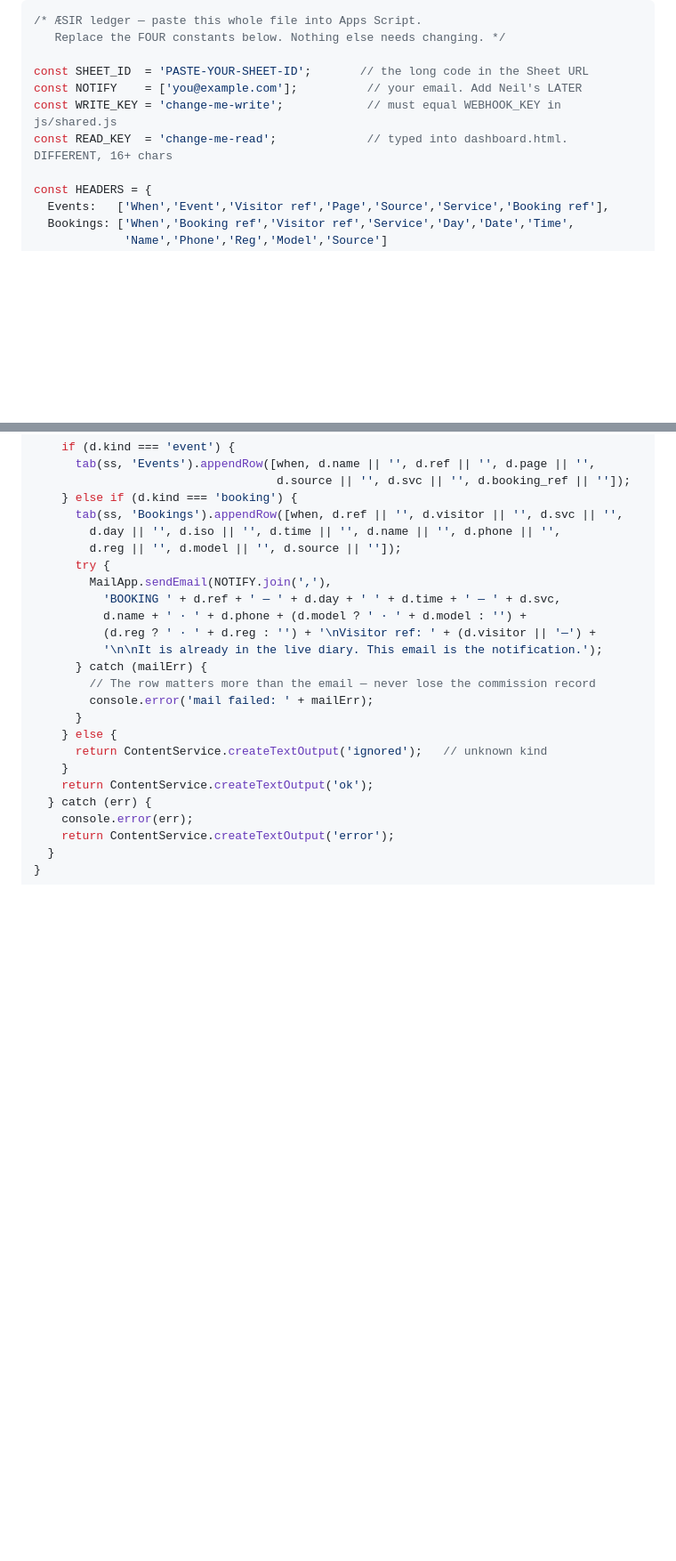
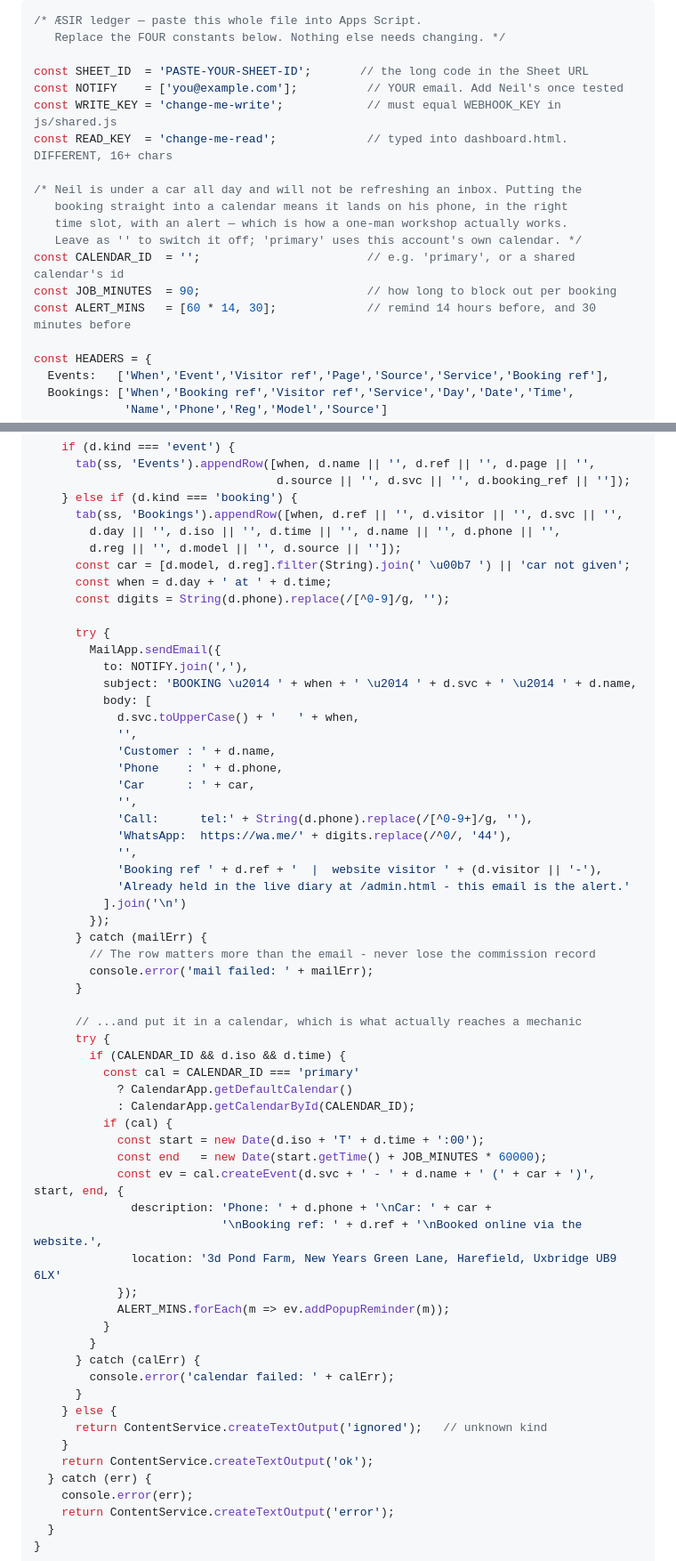
Before and after one commit to thomasrgriffiths08-blip/aesir-automotive, a Markdown page: TRACKING.md, 2 parts joined by grey strips. Shown at 89% size. GitHub-like rendering; blank space fills up the shorter version.

```diff
--- a/TRACKING.md
+++ b/TRACKING.md
@@ -59,9 +107,17 @@ the moment a booking lands.**
    Replace the FOUR constants below. Nothing else needs changing. */
 
 const SHEET_ID  = 'PASTE-YOUR-SHEET-ID';       // the long code in the Sheet URL
-const NOTIFY    = ['you@example.com'];          // your email. Add Neil's LATER
+const NOTIFY    = ['you@example.com'];          // YOUR email. Add Neil's once tested
 const WRITE_KEY = 'change-me-write';            // must equal WEBHOOK_KEY in js/shared.js
 const READ_KEY  = 'change-me-read';             // typed into dashboard.html. DIFFERENT, 16+ chars
+
+/* Neil is under a car all day and will not be refreshing an inbox. Putting the
+   booking straight into a calendar means it lands on his phone, in the right
+   time slot, with an alert — which is how a one-man workshop actually works.
+   Leave as '' to switch it off; 'primary' uses this account's own calendar. */
+const CALENDAR_ID  = '';                        // e.g. 'primary', or a shared calendar's id
+const JOB_MINUTES  = 90;                        // how long to block out per booking
+const ALERT_MINS   = [60 * 14, 30];             // remind 14 hours before, and 30 minutes before
 
 const HEADERS = {
   Events:   ['When','Event','Visitor ref','Page','Source','Service','Booking ref'],
@@ -95,15 +151,52 @@ function doPost(e) {
       tab(ss, 'Bookings').appendRow([when, d.ref || '', d.visitor || '', d.svc || '',
         d.day || '', d.iso || '', d.time || '', d.name || '', d.phone || '',
         d.reg || '', d.model || '', d.source || '']);
+      const car = [d.model, d.reg].filter(String).join(' \u00b7 ') || 'car not given';
+      const when = d.day + ' at ' + d.time;
+      const digits = String(d.phone).replace(/[^0-9]/g, '');
+
       try {
-        MailApp.sendEmail(NOTIFY.join(','),
-          'BOOKING ' + d.ref + ' — ' + d.day + ' ' + d.time + ' — ' + d.svc,
-          d.name + ' · ' + d.phone + (d.model ? ' · ' + d.model : '') +
-          (d.reg ? ' · ' + d.reg : '') + '\nVisitor ref: ' + (d.visitor || '—') +
-          '\n\nIt is already in the live diary. This email is the notification.');
+        MailApp.sendEmail({
+          to: NOTIFY.join(','),
+          subject: 'BOOKING \u2014 ' + when + ' \u2014 ' + d.svc + ' \u2014 ' + d.name,
+          body: [
+            d.svc.toUpperCase() + '   ' + when,
+            '',
+            'Customer : ' + d.name,
+            'Phone    : ' + d.phone,
+            'Car      : ' + car,
+            '',
+            'Call:      tel:' + String(d.phone).replace(/[^0-9+]/g, ''),
+            'WhatsApp:  https://wa.me/' + digits.replace(/^0/, '44'),
+            '',
+            'Booking ref ' + d.ref + '  |  website visitor ' + (d.visitor || '-'),
+            'Already held in the live diary at /admin.html - this email is the alert.'
+          ].join('\n')
+        });
       } catch (mailErr) {
-        // The row matters more than the email — never lose the commission record
+        // The row matters more than the email - never lose the commission record
         console.error('mail failed: ' + mailErr);
+      }
+
+      // ...and put it in a calendar, which is what actually reaches a mechanic
+      try {
+        if (CALENDAR_ID && d.iso && d.time) {
+          const cal = CALENDAR_ID === 'primary'
+            ? CalendarApp.getDefaultCalendar()
+            : CalendarApp.getCalendarById(CALENDAR_ID);
+          if (cal) {
+            const start = new Date(d.iso + 'T' + d.time + ':00');
+            const end   = new Date(start.getTime() + JOB_MINUTES * 60000);
+            const ev = cal.createEvent(d.svc + ' - ' + d.name + ' (' + car + ')', start, end, {
+              description: 'Phone: ' + d.phone + '\nCar: ' + car +
+                           '\nBooking ref: ' + d.ref + '\nBooked online via the website.',
+              location: '3d Pond Farm, New Years Green Lane, Harefield, Uxbridge UB9 6LX'
+            });
+            ALERT_MINS.forEach(m => ev.addPopupReminder(m));
+          }
+        }
+      } catch (calErr) {
+        console.error('calendar failed: ' + calErr);
       }
     } else {
       return ContentService.createTextOutput('ignored');   // unknown kind
```
Also changed, not shown: other parts of TRACKING.md (+48 -0 lines).
